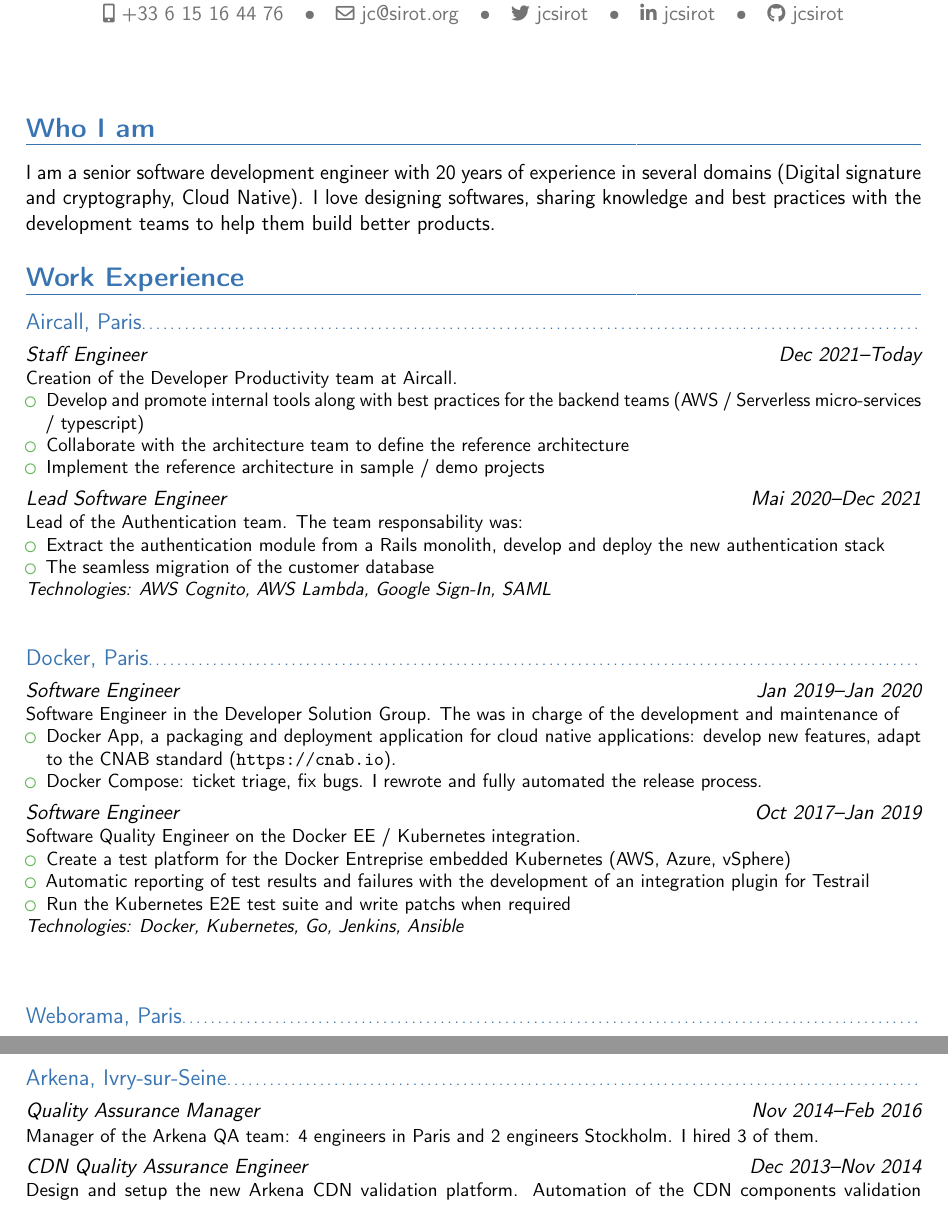
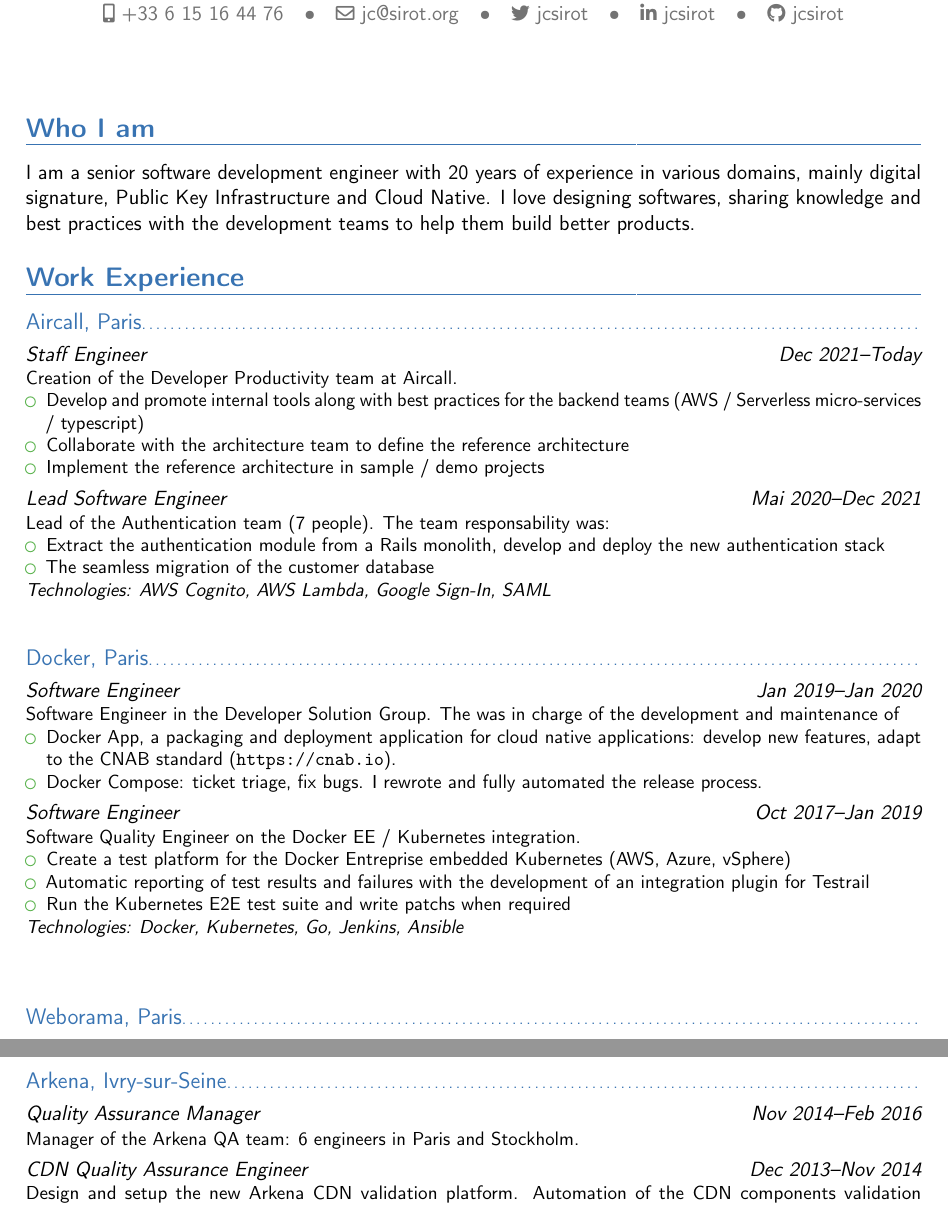
Before and after one commit to jcsirot/cv, a LaTeX CV (jcsirot-resume.tex): two parts of pages 1 and 2 of 3, joined at a grey line, cut so that both start at the same text. Compiled offline with pdfLaTeX.

Commit message:
Better intro and add links
Signed-off-by: Jean-Christophe Sirot <jcsirot@gmail.com>

```diff
--- a/jcsirot-resume.tex
+++ b/jcsirot-resume.tex
@@ -33,11 +33,11 @@
 \makecvtitle
 
 \section{Who I am}
-I am a senior software development engineer with 20 years of experience in several domains (Digital signature and cryptography, Cloud Native). I love designing softwares, sharing knowledge and best practices with the development teams to help them build better products.
+I am a senior software development engineer with 20 years of experience in various domains, mainly digital signature, Public Key Infrastructure and Cloud Native. I love designing softwares, sharing knowledge and best practices with the development teams to help them build better products.
 
 \section{Work Experience}
 
-\subsection{Aircall, Paris}
+\subsection{\httplink[Aircall]{aircall.io}, Paris}
 
 \cventry{Dec 2021--Today}{Staff Engineer}{}{}{}{%
 Creation of the Developer Productivity team at Aircall.
@@ -49,7 +49,7 @@
 }
 
 \cventry{Mai 2020--Dec 2021}{Lead Software Engineer}{}{}{}{%
-Lead of the Authentication team. The team responsability was:
+Lead of the Authentication team (7 people). The team responsability was:
 \begin{itemize}%
     \item Extract the authentication module from a Rails monolith, develop and deploy the new authentication stack
     \item The seamless migration of the customer database
@@ -59,7 +59,7 @@
 
 \vspace*{6mm}
 
-\subsection{Docker, Paris}
+\subsection{\httplink[Docker]{www.docker.com}, Paris}
 
 \cventry{Jan 2019--Jan 2020}{Software Engineer}{}{}{}{%
 Software Engineer in the Developer Solution Group. The was in charge of the development and maintenance of
@@ -81,7 +81,7 @@
 
 \vspace*{10mm}
 
-\subsection{Weborama, Paris}
+\subsection{\httplink[Weborama]{www.weborama.com/}, Paris}
 
 \cventry{Feb 2016--Sep 2017}{Lead Developer and Java Expert}{}{}{}{%
 Lead developer of the BigSea team (sociologic/demographic and behavioural profile factory). I migrated the \textit{Proof of Concept} product from Apache Storm to a production-ready Kubernetes based application.%
@@ -90,10 +90,10 @@
 
 \vspace*{6mm}
 
-\subsection{Arkena, Ivry-sur-Seine}
+\subsection{\httplink[Arkena]{www.cognacqjayimage.com}, Ivry-sur-Seine}
 
 \cventry{Nov 2014--Feb 2016}{Quality Assurance Manager}{}{}{}{%
-Manager of the Arkena QA team: 4 engineers in Paris and 2 engineers Stockholm. I hired 3 of them.%
+Manager of the Arkena QA team: 6 engineers in Paris and Stockholm.%
 }
 
 \cventry{Dec 2013--Nov 2014}{CDN Quality Assurance Engineer}{}{}{}{%
```
Also changed, not shown: jcsirot-resume.tex (4 more changed lines).
